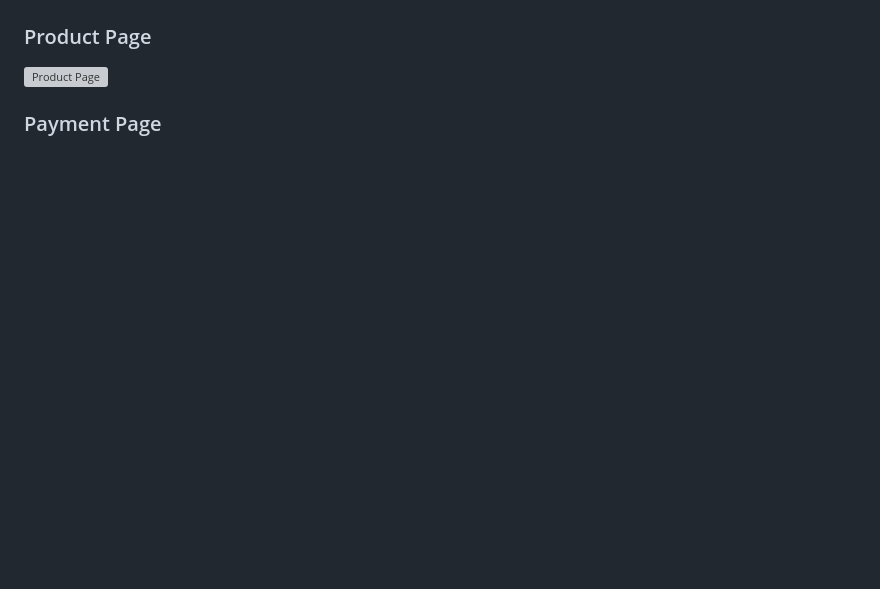
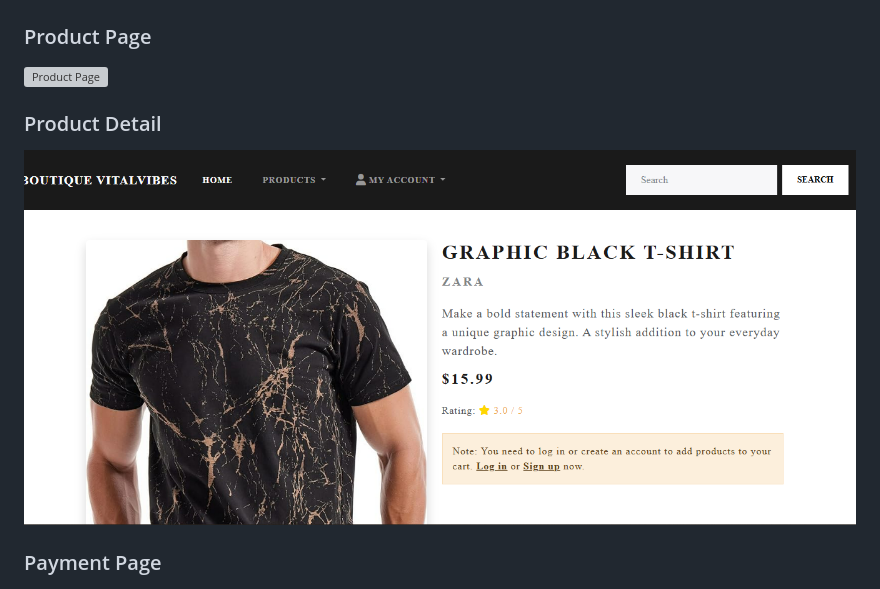
Before and after one commit to BadrAlioui/boutique_shop, a Markdown page: README.md, the part around the change. Drawn GitHub-style; pictures changed too: images/screenshot_product_detail.png (added); blank space fills up the shorter version; grey boxes are pictures that could not be loaded.

Commit message:
Added screenshot

```diff
--- a/README.md
+++ b/README.md
@@ -139,9 +139,15 @@ Ensure you have the following installed:
 ![Contact Page](/images/Screenshot_contact_page.png)
 
 ### Product Page
+
 ![Product Page](/images/products_page.png)
 
+### Product Detail
+
+![Product Detail Page](/images/screenshot_product_detail.png)
+
 ### Payment Page
+
 ![Product Page](/images/payment_product.png)
 
 ### Login Page
```
